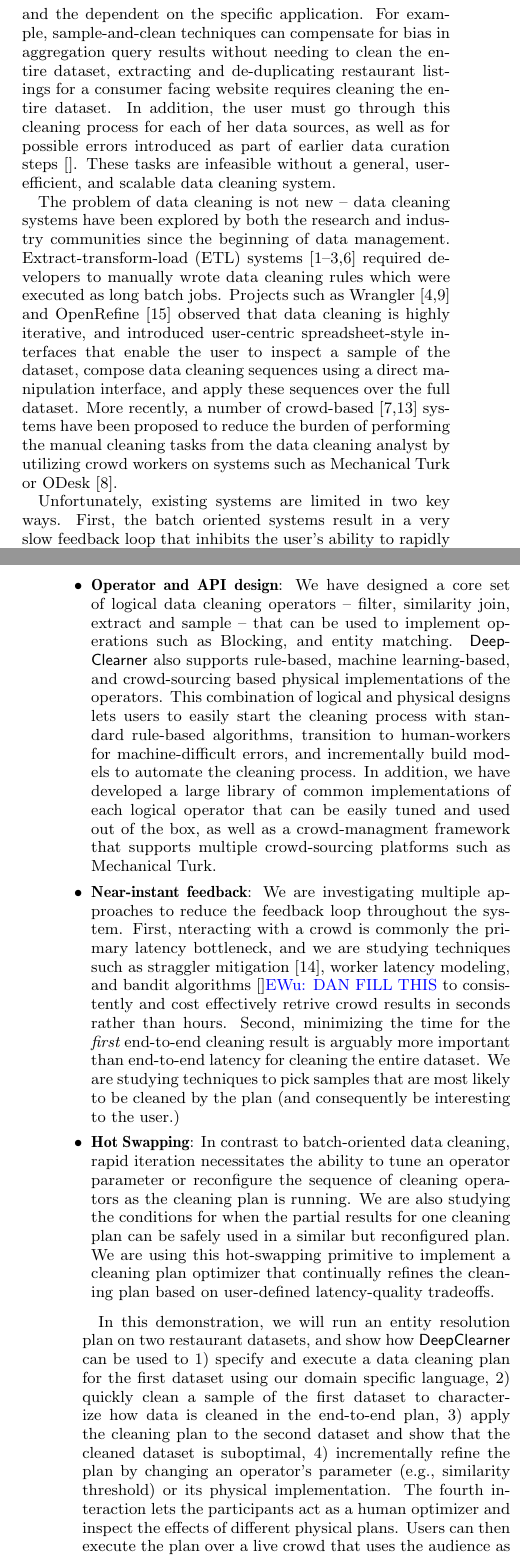
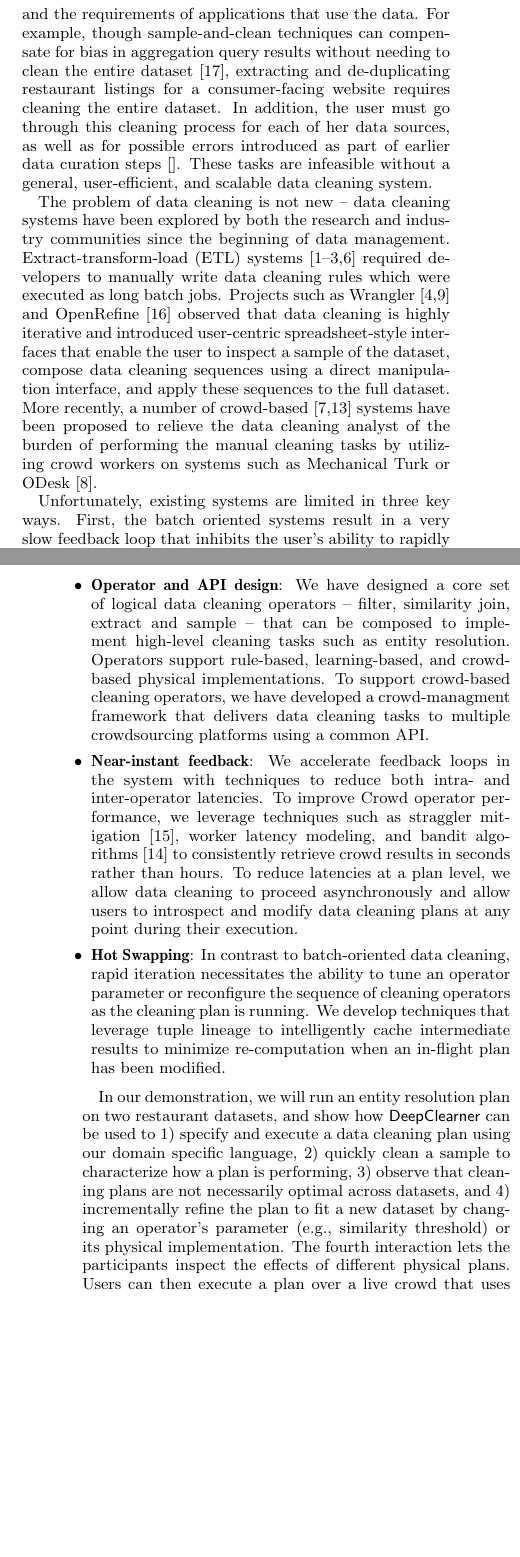
Before and after one commit to sjyk/vldb15-demo, a LaTeX paper (demo.tex, which reads introduction.tex): two parts of the columns of pages 1 and 2 of 5, joined at a grey line, cut at the place of the change, the shorter picture padded with empty space. Compiled offline with pdfLaTeX.

Commit message:
Pass over the intro.

```diff
--- a/introduction.tex
+++ b/introduction.tex
@@ -14,10 +15,10 @@ in order to manage and fix the errors.
 
 Removing data errors from even a single dataset is
 time consuming due to the breadth of possible errors that are manifest in the data,
-the variety of ways to clean the data, and the dependent on the specific application.
-For example, sample-and-clean techniques can compensate for bias in aggregation query
-results without needing to clean the entire dataset, extracting and de-duplicating
-restaurant listings for a consumer facing website requires cleaning the entire dataset.
+the variety of ways to clean the data, and the requirements of applications that use the data.
+For example, though sample-and-clean techniques can compensate for bias in aggregation query
+results without needing to clean the entire dataset~\cite{wang1999sample}, extracting and de-duplicating
+restaurant listings for a consumer-facing website requires cleaning the entire dataset.
 In addition, the user must go through this cleaning process for each of her data sources, as well as
 for possible errors introduced as part of earlier data curation steps~\cite{}.
 These tasks are infeasible without a general, user-efficient, and scalable data cleaning system.
@@ -35,17 +36,17 @@ These tasks are infeasible without a general, user-efficient, and scalable data
 The problem of data cleaning is not new -- data cleaning systems have been
 explored by both the research and industry communities since the beginning of data management.
 Extract-transform-load (ETL) systems~\cite{informatica,talend,nadeef,apachefalcon}
-required developers to manually wrote data cleaning rules which were executed as
+required developers to manually write data cleaning rules which were executed as
 long batch jobs.
 Projects such as Wrangler~\cite{wrangler,trifacta} and
-OpenRefine~\cite{openrefine} observed that data cleaning is highly iterative, and
+OpenRefine~\cite{openrefine} observed that data cleaning is highly iterative and
 introduced user-centric spreadsheet-style interfaces that enable the user to inspect a sample of the dataset,
-compose data cleaning sequences using a direct manipulation interface, and apply these sequences over the full dataset.
+compose data cleaning sequences using a direct manipulation interface, and apply these sequences to the full dataset.
 More recently, a number of crowd-based~\cite{gokhale2014corleone,stonebraker2013data}
-systems have been proposed to reduce the burden of performing the manual cleaning tasks from the data cleaning analyst
+systems have been proposed to relieve the data cleaning analyst of the burden of performing the manual cleaning tasks
 by utilizing crowd workers on systems such as Mechanical Turk or ODesk~\cite{argonaut}.
 
-Unfortunately, existing systems are limited in two key ways.
+Unfortunately, existing systems are limited in three key ways.
 First, the batch oriented systems result in a very slow feedback loop
 that inhibits the user's ability to rapidly prototype different data cleaning solutions (e.g., tweak and
 try different similarity metrics or sampling techniques based on current data cleaning results).
@@ -71,43 +71,34 @@ as well as tackling several research challenges:
 
 \squishlist
 \item {\bf Operator and API design}: We have designed a core set of logical data cleaning operators --
-filter, similarity join, extract and sample -- that can be used to
-implement operations such as Blocking, and entity matching.  \sys also supports
-rule-based, machine learning-based, and crowd-sourcing based physical implementations of the operators.
-This combination of logical and physical designs lets users to easily start the cleaning process
-with standard rule-based algorithms, transition to human-workers for machine-difficult
-errors, and incrementally build models to automate the cleaning process.
-In addition, we have developed a large library of common implementations of
-each logical operator that can be easily tuned and used out of the box, as well as a crowd-managment
-framework that supports multiple crowd-sourcing platforms such as Mechanical Turk.
+filter, similarity join, extract and sample -- that can be composed to
+implement high-level cleaning tasks such as entity resolution.  Operators support
+rule-based, learning-based, and crowd-based physical implementations.
+To support crowd-based cleaning operators, we have developed a crowd-managment
+framework that delivers data cleaning tasks to multiple crowdsourcing platforms using a common API.
 
-\item {\bf Near-instant feedback}: We are investigating multiple approaches to reduce the
-feedback loop throughout the system.  First, nteracting with a crowd is commonly the primary latency bottleneck,
-and we are studying techniques such as straggler mitigation~\cite{venkataraman2014power}, worker latency modeling, and
-bandit algorithms~\cite{}\ewu{DAN FILL THIS} to consistently and cost effectively retrive crowd results in seconds rather than hours.
-Second, minimizing the time for the {\it first} end-to-end cleaning result is arguably more important than
-end-to-end latency for cleaning the entire dataset.    We are studying techniques to pick samples that are
-most likely to be cleaned by the plan (and consequently be interesting to the user.)
+\item {\bf Near-instant feedback}: We accelerate feedback loops in the system with techniques to reduce both
+intra- and inter-operator latencies. To improve Crowd operator performance, we leverage techniques such as straggler
+mitigation~\cite{venkataraman2014power}, worker latency modeling, and bandit algorithms~\cite{thompson1933likelihood}
+to consistently retrieve crowd results in seconds rather than hours. To reduce latencies at a plan level, we allow data cleaning to
+proceed asynchronously and allow users to introspect and modify data cleaning plans at any point during their execution.
 
 \item {\bf Hot Swapping}: In contrast to batch-oriented data cleaning, rapid iteration necessitates the
 ability to tune an operator parameter or reconfigure the sequence of cleaning operators as the cleaning
-plan is running.   We are also studying the conditions for when the partial results for one
-cleaning plan can be safely used in a similar but reconfigured plan.  We are using this hot-swapping primitive
-to implement a cleaning plan optimizer that continually refines the cleaning plan based on user-defined latency-quality
-tradeoffs.
-
+plan is running.  We develop techniques that leverage tuple lineage to intelligently cache intermediate results to minimize
+re-computation when an in-flight plan has been modified.
 \squishend
 
 
-In this demonstration, we will run an entity resolution plan on two restaurant datasets, and
-show how \sys can be used to 1) specify and execute a data cleaning plan for the first dataset using our domain specific
-language, 2) quickly clean a sample of the first dataset to characterize how data is cleaned
-in the end-to-end plan, 3) apply the cleaning plan to the second dataset and show that the cleaned dataset
-is suboptimal, 4) incrementally refine the plan by changing an operator's parameter (e.g., similarity threshold)
+In our demonstration, we will run an entity resolution plan on two restaurant datasets, and
+show how \sys can be used to 1) specify and execute a data cleaning plan using our domain specific
+language, 2) quickly clean a sample to characterize how a plan is performing,
+3) observe that cleaning plans are not necessarily optimal across datasets, and
+4) incrementally refine the plan to fit a new dataset by changing an operator's parameter (e.g., similarity threshold)
 or its physical implementation.
-The fourth interaction lets the participants act as a human optimizer and inspect the effects of different physical plans.
-Users can then execute the plan over a live crowd that uses the audience as workers, or a simulated crowd
-that uses pre-collected crowd responses.    The dashboard (Figure~\ref{screenshot-rec} also provides a live inspection
+The fourth interaction lets the participants inspect the effects of different physical plans.
+Users can then execute a plan over a live crowd that uses the audience as workers, or a simulated crowd
+that uses pre-collected crowd responses. The dashboard (Figure~\ref{screenshot-rec}) also provides a live inspection
 interface to view the status of the cleaning plan as it executes.
 
 
```
Also changed, not shown: refs/bigdata.bib (+9 -0 lines), introduction.tex (10 more changed lines).
